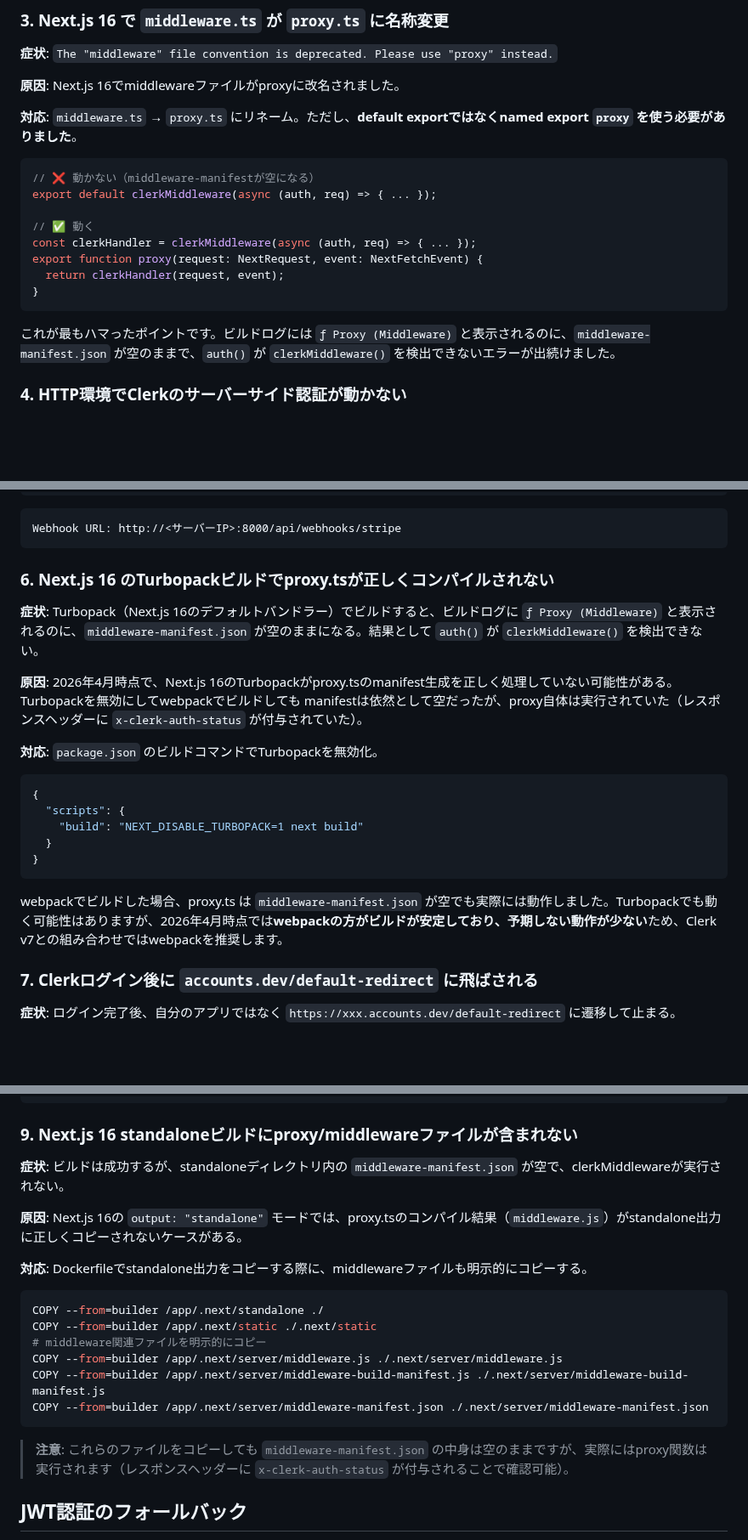
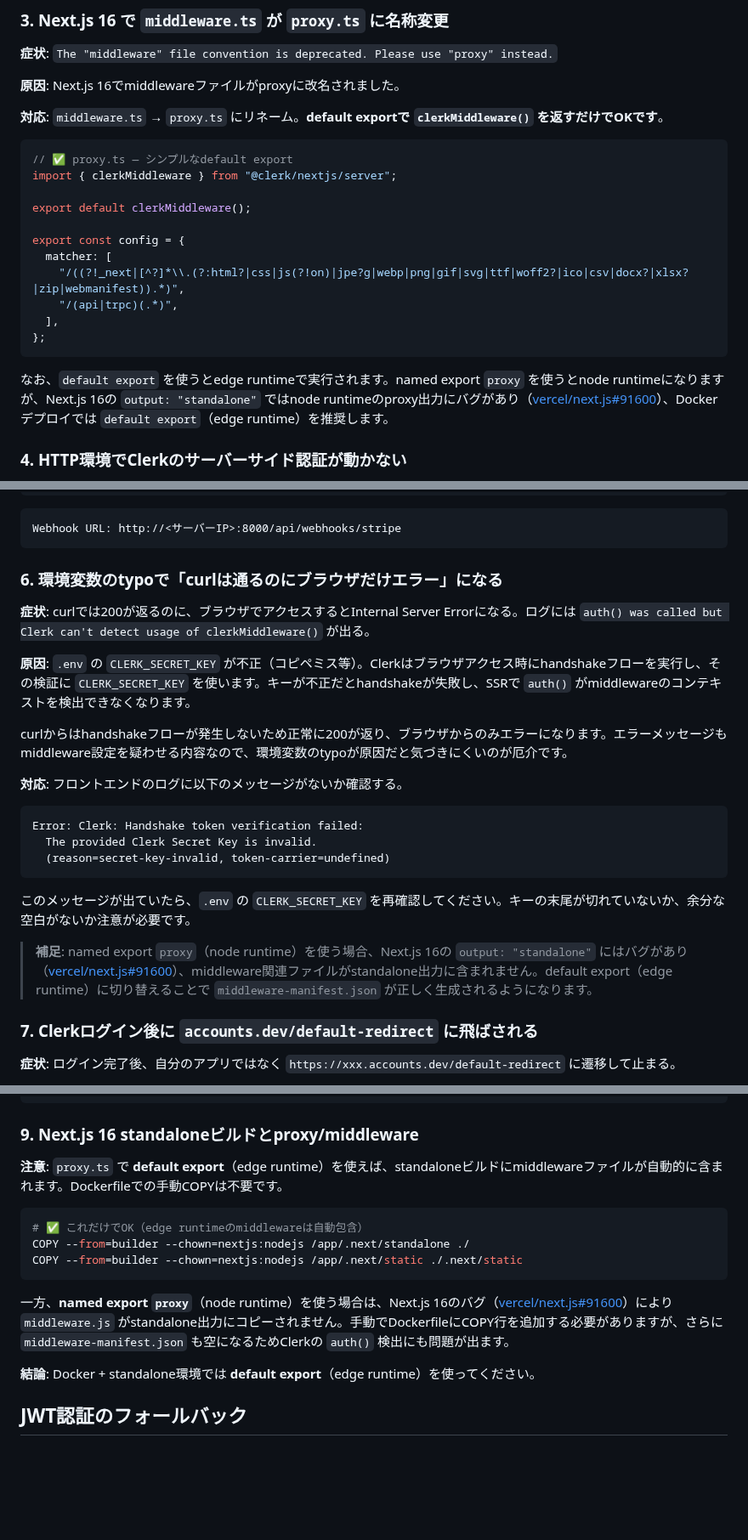
Before and after one commit to crowdy/conoha-cli-app-samples, a Markdown page: docs/blogs/nextjs-fastapi-clerk-stripe.md, 3 parts joined by grey strips. Shown at 85% size. Drawn GitHub-style; blank space fills up the shorter version.

Commit message:
docs: update blog post with correct proxy.ts findings
- #3: default export (edge runtime) is the correct approach
- #6: generalize as env var verification tip (secret-key-invalid)
- #9: edge runtime standalone auto-includes middleware, no manual COPY
- Bump Clerk version reference to 7.1.0

Co-Authored-By: Claude Sonnet 4.6 <noreply@anthropic.com>

````diff
--- a/docs/blogs/nextjs-fastapi-clerk-stripe.md
+++ b/docs/blogs/nextjs-fastapi-clerk-stripe.md
@@ -368,20 +368,23 @@ import { Show } from "@clerk/nextjs";
 
 **原因**: Next.js 16でmiddlewareファイルがproxyに改名されました。
 
-**対応**: `middleware.ts` → `proxy.ts` にリネーム。ただし、**default exportではなくnamed export `proxy` を使う必要がありました**。
+**対応**: `middleware.ts` → `proxy.ts` にリネーム。**default exportで `clerkMiddleware()` を返すだけでOKです**。
 
 ```typescript
-// ❌ 動かない（middleware-manifestが空になる）
-export default clerkMiddleware(async (auth, req) => { ... });
+// ✅ proxy.ts — シンプルなdefault export
+import { clerkMiddleware } from "@clerk/nextjs/server";
 
-// ✅ 動く
-const clerkHandler = clerkMiddleware(async (auth, req) => { ... });
-export function proxy(request: NextRequest, event: NextFetchEvent) {
-  return clerkHandler(request, event);
-}
+export default clerkMiddleware();
+
+export const config = {
+  matcher: [
+    "/((?!_next|[^?]*\\.(?:html?|css|js(?!on)|jpe?g|webp|png|gif|svg|ttf|woff2?|ico|csv|docx?|xlsx?|zip|webmanifest)).*)",
+    "/(api|trpc)(.*)",
+  ],
+};
 ```
 
-これが最もハマったポイントです。ビルドログには `ƒ Proxy (Middleware)` と表示されるのに、`middleware-manifest.json` が空のままで、`auth()` が `clerkMiddleware()` を検出できないエラーが出続けました。
+なお、`default export` を使うとedge runtimeで実行されます。named export `proxy` を使うとnode runtimeになりますが、Next.js 16の `output: "standalone"` ではnode runtimeのproxy出力にバグがあり（[vercel/next.js#91600](https://github.com/vercel/next.js/issues/91600)）、Dockerデプロイでは `default export`（edge runtime）を推奨します。
 
 ### 4. HTTP環境でClerkのサーバーサイド認証が動かない
 
@@ -435,23 +438,25 @@ backend:
 Webhook URL: http://<サーバーIP>:8000/api/webhooks/stripe
 ```
 
-### 6. Next.js 16 のTurbopackビルドでproxy.tsが正しくコンパイルされない
+### 6. 環境変数のtypoで「curlは通るのにブラウザだけエラー」になる
 
-**症状**: Turbopack（Next.js 16のデフォルトバンドラー）でビルドすると、ビルドログに `ƒ Proxy (Middleware)` と表示されるのに、`middleware-manifest.json` が空のままになる。結果として `auth()` が `clerkMiddleware()` を検出できない。
+**症状**: curlでは200が返るのに、ブラウザでアクセスするとInternal Server Errorになる。ログには `auth() was called but Clerk can't detect usage of clerkMiddleware()` が出る。
 
-**原因**: 2026年4月時点で、Next.js 16のTurbopackがproxy.tsのmanifest生成を正しく処理していない可能性がある。Turbopackを無効にしてwebpackでビルドしても manifestは依然として空だったが、proxy自体は実行されていた（レスポンスヘッダーに `x-clerk-auth-status` が付与されていた）。
+**原因**: `.env` の `CLERK_SECRET_KEY` が不正（コピペミス等）。Clerkはブラウザアクセス時にhandshakeフローを実行し、その検証に `CLERK_SECRET_KEY` を使います。キーが不正だとhandshakeが失敗し、SSRで `auth()` がmiddlewareのコンテキストを検出できなくなります。
 
-**対応**: `package.json` のビルドコマンドでTurbopackを無効化。
+curlからはhandshakeフローが発生しないため正常に200が返り、ブラウザからのみエラーになります。エラーメッセージもmiddleware設定を疑わせる内容なので、環境変数のtypoが原因だと気づきにくいのが厄介です。
 
-```json
-{
-  "scripts": {
-    "build": "NEXT_DISABLE_TURBOPACK=1 next build"
-  }
-}
+**対応**: フロントエンドのログに以下のメッセージがないか確認する。
+
+```
+Error: Clerk: Handshake token verification failed:
+  The provided Clerk Secret Key is invalid.
+  (reason=secret-key-invalid, token-carrier=undefined)
 ```
 
-webpackでビルドした場合、proxy.ts は `middleware-manifest.json` が空でも実際には動作しました。Turbopackでも動く可能性はありますが、2026年4月時点では**webpackの方がビルドが安定しており、予期しない動作が少ない**ため、Clerk v7との組み合わせではwebpackを推奨します。
+このメッセージが出ていたら、`.env` の `CLERK_SECRET_KEY` を再確認してください。キーの末尾が切れていないか、余分な空白がないか注意が必要です。
+
+> **補足**: named export `proxy`（node runtime）を使う場合、Next.js 16の `output: "standalone"` にはバグがあり（[vercel/next.js#91600](https://github.com/vercel/next.js/issues/91600)）、middleware関連ファイルがstandalone出力に含まれません。default export（edge runtime）に切り替えることで `middleware-manifest.json` が正しく生成されるようになります。
 
 ### 7. Clerkログイン後に `accounts.dev/default-redirect` に飛ばされる
 
@@ -525,24 +530,19 @@ export default function DashboardPage() {
 }
 ```
 
-### 9. Next.js 16 standaloneビルドにproxy/middlewareファイルが含まれない
+### 9. Next.js 16 standaloneビルドとproxy/middleware
 
-**症状**: ビルドは成功するが、standaloneディレクトリ内の `middleware-manifest.json` が空で、clerkMiddlewareが実行されない。
-
-**原因**: Next.js 16の `output: "standalone"` モードでは、proxy.tsのコンパイル結果（`middleware.js`）がstandalone出力に正しくコピーされないケースがある。
-
-**対応**: Dockerfileでstandalone出力をコピーする際に、middlewareファイルも明示的にコピーする。
+**注意**: `proxy.ts` で **default export**（edge runtime）を使えば、standaloneビルドにmiddlewareファイルが自動的に含まれます。Dockerfileでの手動COPYは不要です。
 
 ```dockerfile
-COPY --from=builder /app/.next/standalone ./
-COPY --from=builder /app/.next/static ./.next/static
-# middleware関連ファイルを明示的にコピー
-COPY --from=builder /app/.next/server/middleware.js ./.next/server/middleware.js
-COPY --from=builder /app/.next/server/middleware-build-manifest.js ./.next/server/middleware-build-manifest.js
-COPY --from=builder /app/.next/server/middleware-manifest.json ./.next/server/middleware-manifest.json
+# ✅ これだけでOK（edge runtimeのmiddlewareは自動包含）
+COPY --from=builder --chown=nextjs:nodejs /app/.next/standalone ./
+COPY --from=builder --chown=nextjs:nodejs /app/.next/static ./.next/static
 ```
 
-> **注意**: これらのファイルをコピーしても `middleware-manifest.json` の中身は空のままですが、実際にはproxy関数は実行されます（レスポンスヘッダーに `x-clerk-auth-status` が付与されることで確認可能）。
+一方、**named export `proxy`**（node runtime）を使う場合は、Next.js 16のバグ（[vercel/next.js#91600](https://github.com/vercel/next.js/issues/91600)）により `middleware.js` がstandalone出力にコピーされません。手動でDockerfileにCOPY行を追加する必要がありますが、さらに `middleware-manifest.json` も空になるためClerkの `auth()` 検出にも問題が出ます。
+
+**結論**: Docker + standalone環境では **default export**（edge runtime）を使ってください。
 
 ## JWT認証のフォールバック
 
````
Also changed, not shown: other parts of docs/blogs/nextjs-fastapi-clerk-stripe.md (+1 -1 lines).
